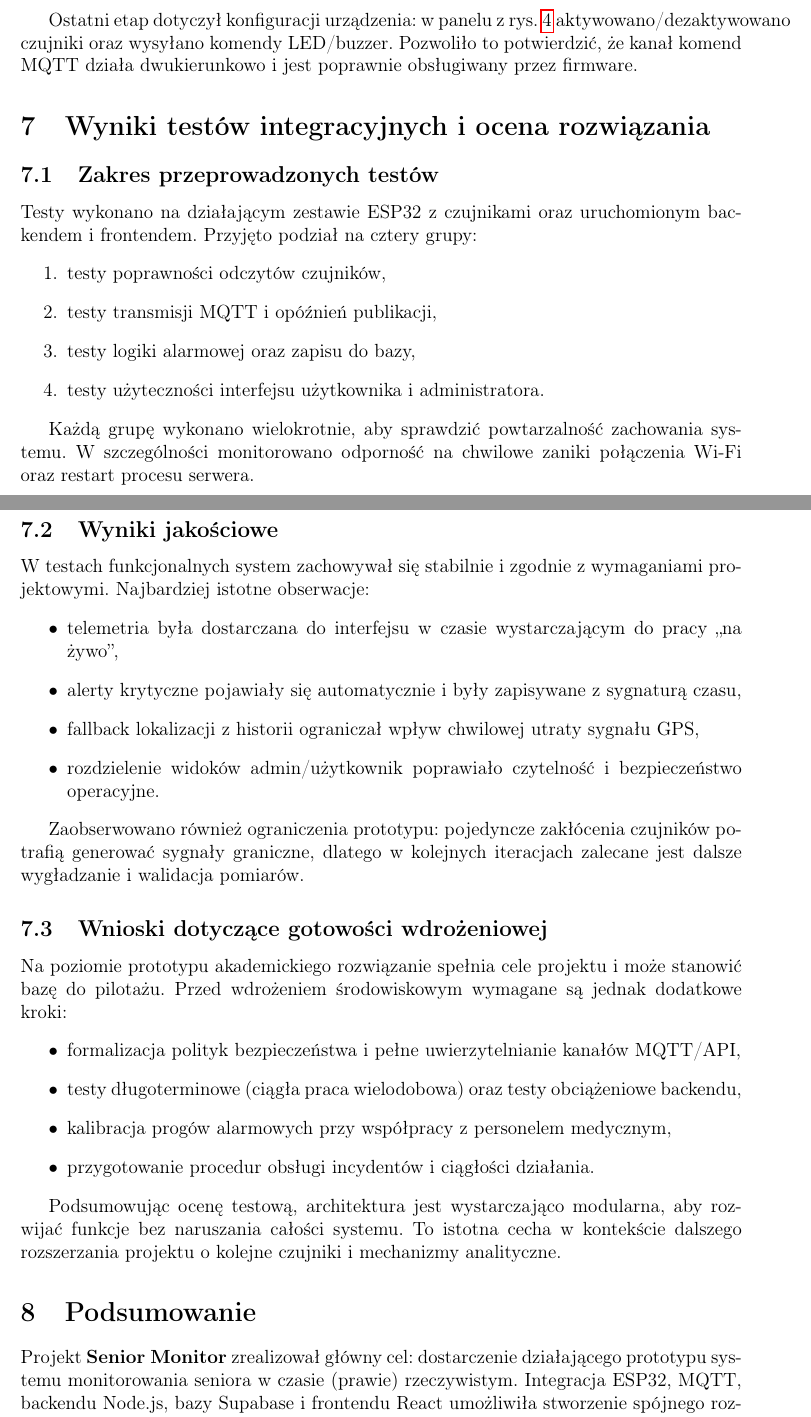
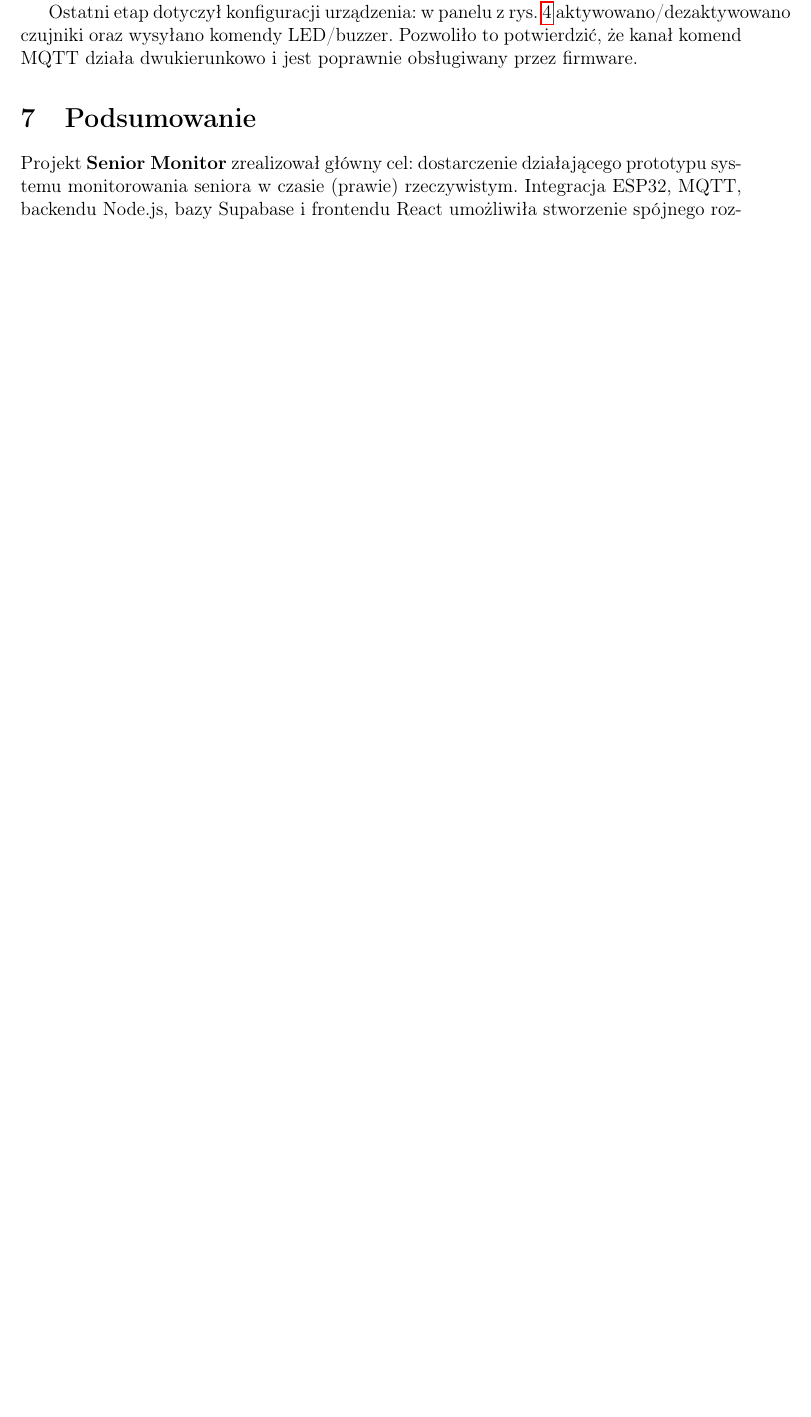
Before and after one commit to Nishedi/senior-monitor, a LaTeX document (sprawozdanie.tex): two parts of pages 8 and 9 of 10 before the commit and part of page 8 of 10 after it, the two joined at a grey line, cut so that both start at the same text, the shorter picture padded with empty space. Compiled offline with pdfLaTeX.

Commit message:
Podmieniono zrzuty i usunięto rozdział 7 w sprawozdaniu
Agent-Logs-Url: https://github.com/Nishedi/senior-monitor/sessions/cb12eaf9-9123-4f18-b5f0-dd8e908d05d5

Co-authored-by: Nishedi <105663147+Nishedi@users.noreply.github.com>

```diff
--- a/sprawozdanie.tex
+++ b/sprawozdanie.tex
@@ -265,46 +265,6 @@ W ten sposób przetestowano pełny przepływ: detekcja po stronie backendu, zapi
 Ostatni etap dotyczył konfiguracji urządzenia:
 w panelu z rys.~\ref{fig:ustawienia} aktywowano/dezaktywowano czujniki oraz wysyłano komendy LED/buzzer.
 Pozwoliło to potwierdzić, że kanał komend MQTT działa dwukierunkowo i jest poprawnie obsługiwany przez firmware.
-
-\section{Wyniki testów integracyjnych i ocena rozwiązania}
-\subsection{Zakres przeprowadzonych testów}
-Testy wykonano na działającym zestawie ESP32 z czujnikami oraz uruchomionym backendem i frontendem.
-Przyjęto podział na cztery grupy:
-\begin{enumerate}
-  \item testy poprawności odczytów czujników,
-  \item testy transmisji MQTT i opóźnień publikacji,
-  \item testy logiki alarmowej oraz zapisu do bazy,
-  \item testy użyteczności interfejsu użytkownika i administratora.
-\end{enumerate}
-
-Każdą grupę wykonano wielokrotnie, aby sprawdzić powtarzalność zachowania systemu.
-W szczególności monitorowano odporność na chwilowe zaniki połączenia Wi-Fi oraz restart procesu serwera.
-
-\subsection{Wyniki jakościowe}
-W testach funkcjonalnych system zachowywał się stabilnie i zgodnie z wymaganiami projektowymi.
-Najbardziej istotne obserwacje:
-\begin{itemize}
-  \item telemetria była dostarczana do interfejsu w czasie wystarczającym do pracy „na żywo”,
-  \item alerty krytyczne pojawiały się automatycznie i były zapisywane z sygnaturą czasu,
-  \item fallback lokalizacji z historii ograniczał wpływ chwilowej utraty sygnału GPS,
-  \item rozdzielenie widoków admin/użytkownik poprawiało czytelność i bezpieczeństwo operacyjne.
-\end{itemize}
-
-Zaobserwowano również ograniczenia prototypu: pojedyncze zakłócenia czujników potrafią generować sygnały graniczne,
-dlatego w kolejnych iteracjach zalecane jest dalsze wygładzanie i walidacja pomiarów.
-
-\subsection{Wnioski dotyczące gotowości wdrożeniowej}
-Na poziomie prototypu akademickiego rozwiązanie spełnia cele projektu i może stanowić bazę do pilotażu.
-Przed wdrożeniem środowiskowym wymagane są jednak dodatkowe kroki:
-\begin{itemize}
-  \item formalizacja polityk bezpieczeństwa i pełne uwierzytelnianie kanałów MQTT/API,
-  \item testy długoterminowe (ciągła praca wielodobowa) oraz testy obciążeniowe backendu,
-  \item kalibracja progów alarmowych przy współpracy z personelem medycznym,
-  \item przygotowanie procedur obsługi incydentów i ciągłości działania.
-\end{itemize}
-
-Podsumowując ocenę testową, architektura jest wystarczająco modularna, aby rozwijać funkcje bez naruszania całości systemu.
-To istotna cecha w kontekście dalszego rozszerzania projektu o kolejne czujniki i mechanizmy analityczne.
 
 \section{Podsumowanie}
 Projekt \textbf{Senior Monitor} zrealizował główny cel: dostarczenie działającego prototypu systemu monitorowania seniora w czasie (prawie) rzeczywistym. Integracja ESP32, MQTT, backendu Node.js, bazy Supabase i frontendu React umożliwiła stworzenie spójnego rozwiązania obejmującego pomiar, transmisję, analizę i prezentację danych.
```
Also changed, not shown: sprawozdanie.tex (8 more changed lines).
